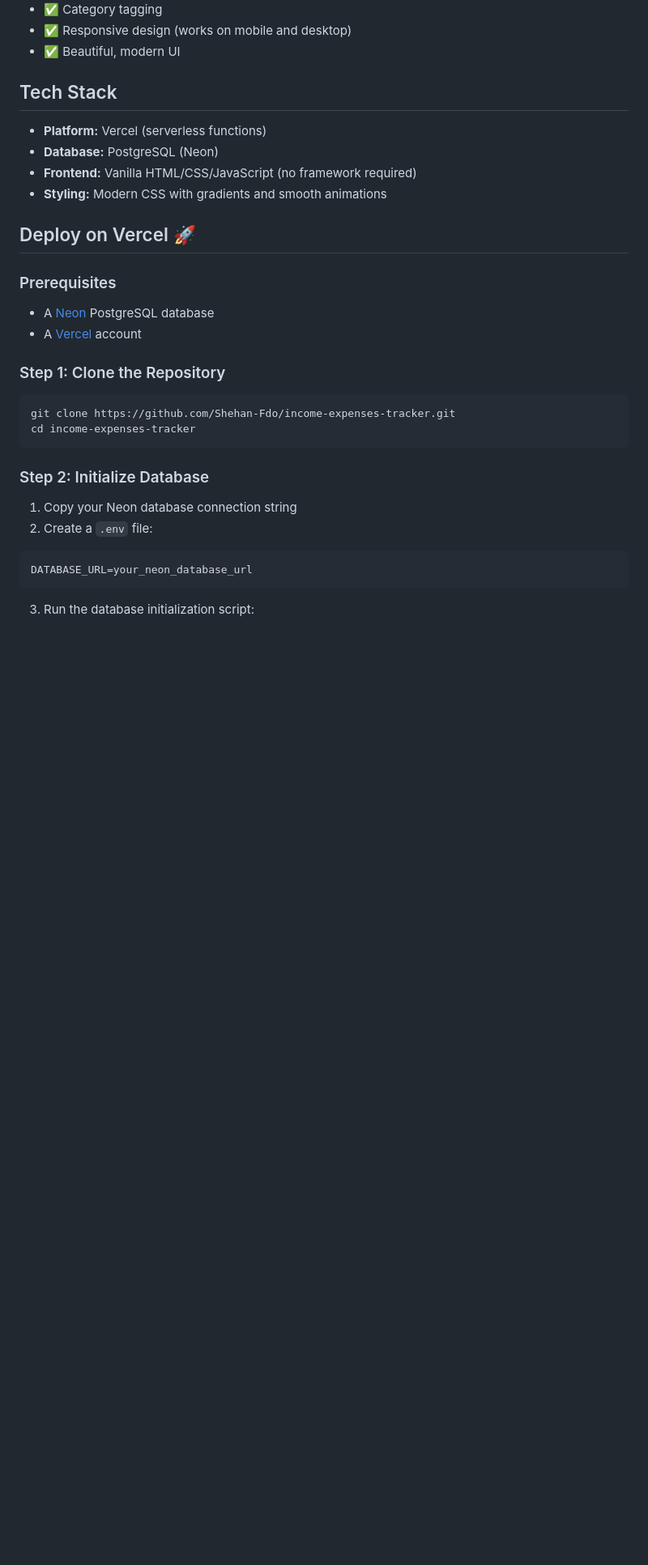
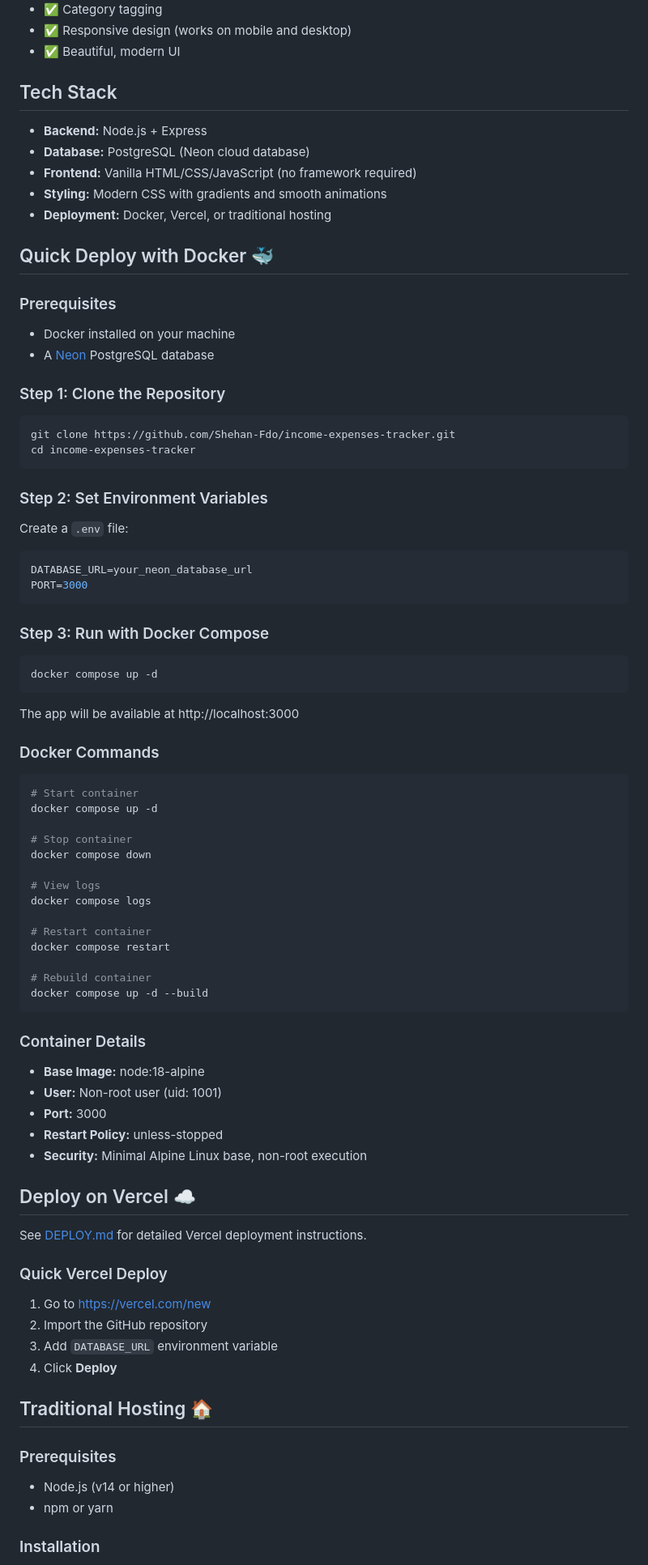
Before and after one commit to Shehan-Fdo/income-expenses-tracker, a Markdown page: README.md, the part around one of its changes. Shown at 81% size. GitHub-like rendering; blank space fills up the shorter version.

````diff
--- a/README.md
+++ b/README.md
@@ -14,17 +14,18 @@ A simple, clean web app to track your income and expenses with real-time summari
 
 ## Tech Stack
 
-- **Platform:** Vercel (serverless functions)
-- **Database:** PostgreSQL (Neon)
+- **Backend:** Node.js + Express
+- **Database:** PostgreSQL (Neon cloud database)
 - **Frontend:** Vanilla HTML/CSS/JavaScript (no framework required)
 - **Styling:** Modern CSS with gradients and smooth animations
+- **Deployment:** Docker, Vercel, or traditional hosting
 
-## Deploy on Vercel 🚀
+## Quick Deploy with Docker 🐳
 
 ### Prerequisites
 
+- Docker installed on your machine
 - A [Neon](https://neon.tech) PostgreSQL database
-- A [Vercel](https://vercel.com) account
 
 ### Step 1: Clone the Repository
 
@@ -33,12 +34,66 @@ git clone https://github.com/Shehan-Fdo/income-expenses-tracker.git
 cd income-expenses-tracker
 ```
 
-### Step 2: Initialize Database
+### Step 2: Set Environment Variables
 
-1. Copy your Neon database connection string
-2. Create a `.env` file:
+Create a `.env` file:
 ```env
 DATABASE_URL=your_neon_database_url
+PORT=3000
 ```
 
-3. Run the database initialization script:
+### Step 3: Run with Docker Compose
+
+```bash
+docker compose up -d
+```
+
+The app will be available at http://localhost:3000
+
+### Docker Commands
+
+```bash
+# Start container
+docker compose up -d
+
+# Stop container
+docker compose down
+
+# View logs
+docker compose logs
+
+# Restart container
+docker compose restart
+
+# Rebuild container
+docker compose up -d --build
+```
+
+### Container Details
+
+- **Base Image:** node:18-alpine
+- **User:** Non-root user (uid: 1001)
+- **Port:** 3000
+- **Restart Policy:** unless-stopped
+- **Security:** Minimal Alpine Linux base, non-root execution
+
+## Deploy on Vercel ☁️
+
+See [DEPLOY.md](DEPLOY.md) for detailed Vercel deployment instructions.
+
+### Quick Vercel Deploy
+
+1. Go to https://vercel.com/new
+2. Import the GitHub repository
+3. Add `DATABASE_URL` environment variable
+4. Click **Deploy**
+
+## Traditional Hosting 🏠
+
+### Prerequisites
+
+- Node.js (v14 or higher)
+- npm or yarn
+
+### Installation
+
````
Also changed, not shown: other parts of README.md (+76 -56 lines).
